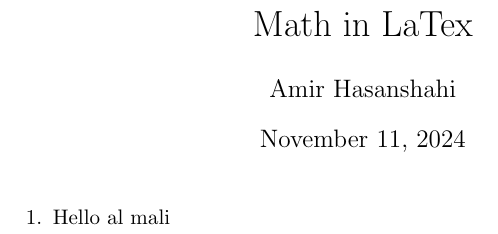
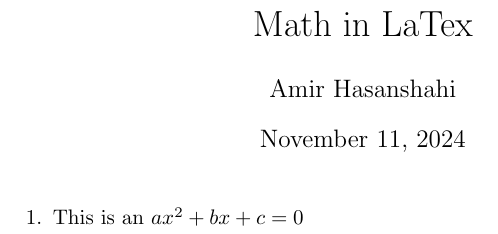
Before and after one commit to Amir-HShahi/latex-workshop, a LaTeX document (Second/math.tex): part of the page, cut so that both start at the same text. The pictures show the PDF file Second/math.pdf that the author committed with the source.

Commit message:
first item of math

```diff
--- a/Second/math.tex
+++ b/Second/math.tex
@@ -9,6 +9,6 @@
 	\maketitle
 
     \begin{enumerate}
-        \item \text{Hello al mali}
+        \item This is an  $ax^2 + bx + c = 0$
     \end{enumerate}
 \end{document}
```
Also changed, not shown: Second/math.pdf, 5 other files.
